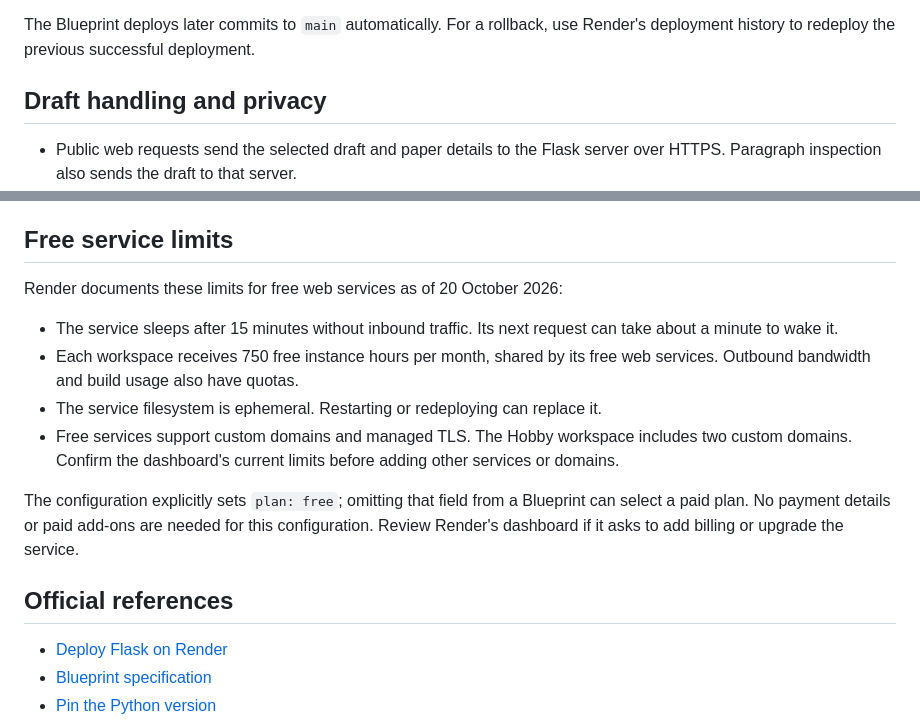
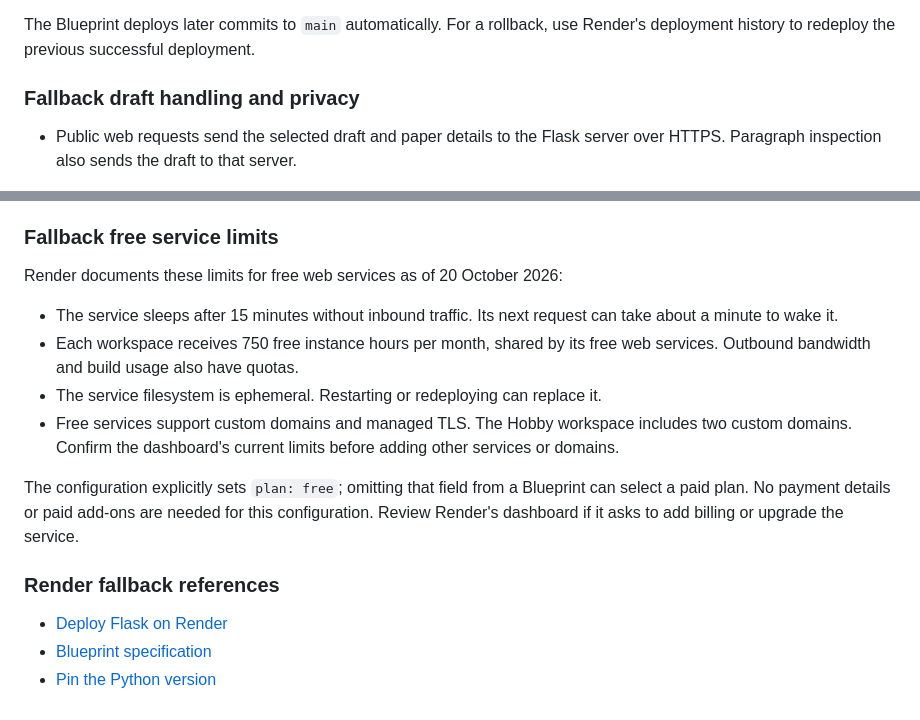
Before and after one commit to SuperOoze0309/MLAFMT, a Markdown page: docs/DEPLOYMENT.md, 2 parts joined by grey strips. Drawn GitHub-style.

```diff
--- a/docs/DEPLOYMENT.md
+++ b/docs/DEPLOYMENT.md
@@ -39,7 +103,7 @@ request thread to limit simultaneous document allocations. Requests have a
 The Blueprint deploys later commits to `main` automatically. For a rollback, use
 Render's deployment history to redeploy the previous successful deployment.
 
-## Draft handling and privacy
+### Fallback draft handling and privacy
 
 - Public web requests send the selected draft and paper details to the Flask
   server over HTTPS. Paragraph inspection also sends the draft to that server.
@@ -64,7 +128,7 @@ Render's deployment history to redeploy the previous successful deployment.
   limit in the document reader. Large or complex documents can still exceed the
   memory or time available on a free instance.
 
-## Free service limits
+### Fallback free service limits
 
 Render documents these limits for free web services as of 20 October 2026:
 
@@ -82,7 +146,7 @@ Blueprint can select a paid plan. No payment details or paid add-ons are needed
 for this configuration. Review Render's dashboard if it asks to add billing or
 upgrade the service.
 
-## Official references
+### Render fallback references
 
 - [Deploy Flask on Render](https://render.com/docs/deploy-flask)
 - [Blueprint specification](https://render.com/docs/blueprint-spec)
```
Also changed, not shown: other parts of docs/DEPLOYMENT.md (+68 -4 lines).
